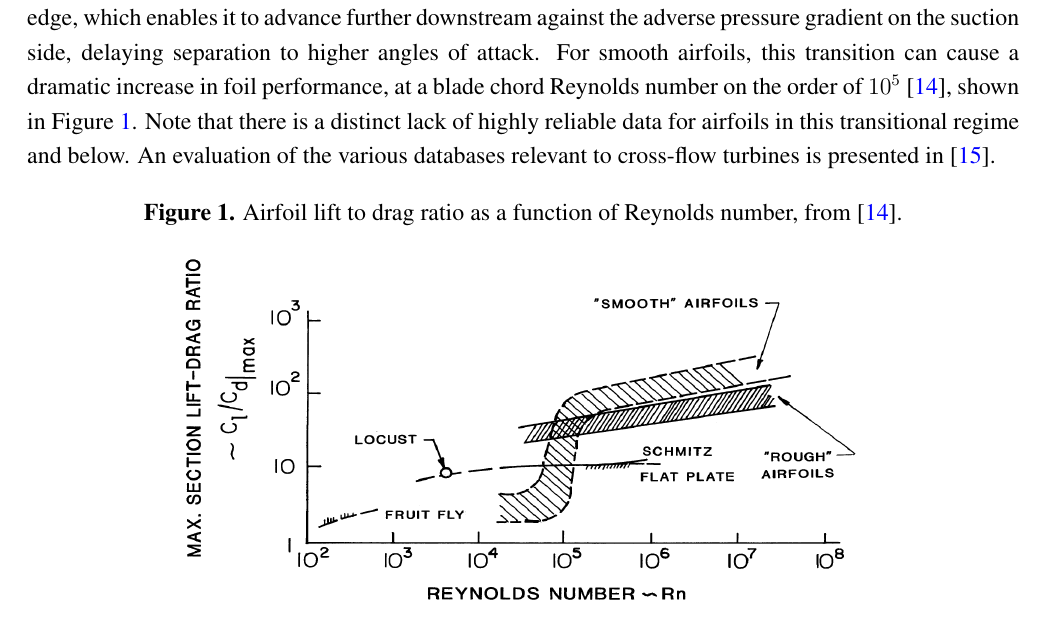
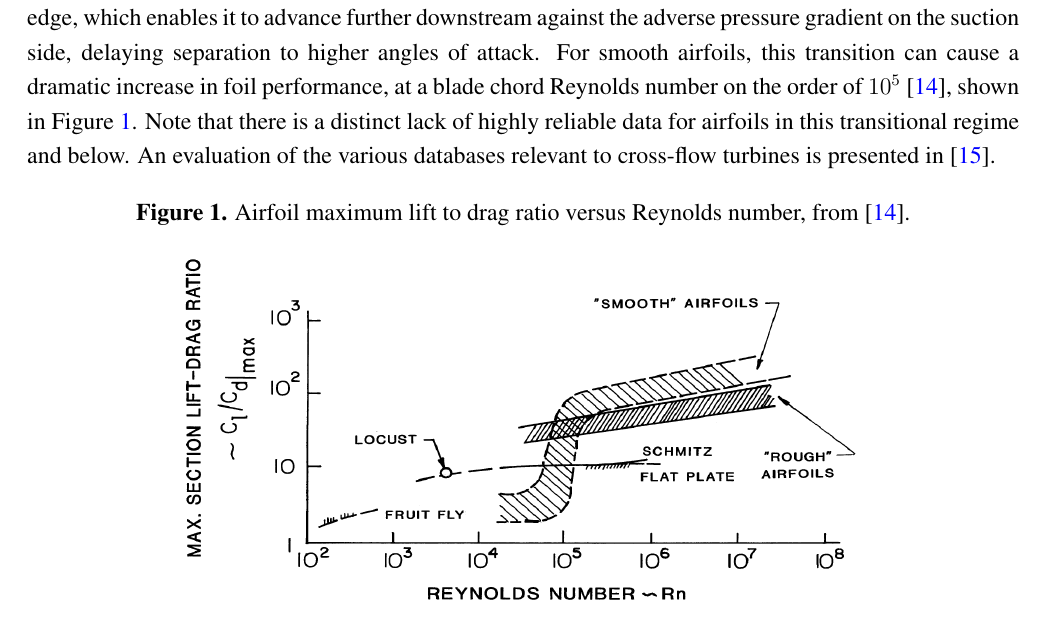
Before and after one commit to petebachant/CFT-Re-dep-paper, a LaTeX paper (paper.tex): part of page 4 of 18, cut so that both start at the same text. Compiled offline with pdfLaTeX.

Commit message:
Adjust caption

```diff
--- a/paper.tex
+++ b/paper.tex
@@ -269,8 +269,8 @@ of the various databases relevant to cross-flow turbines is presented in
 
 \includegraphics[width=0.7\textwidth]{figures/McMasters-Henderson-1980}
 
-\caption{Airfoil lift to drag ratio as a function of Reynolds number, from
-\cite{McMasters1980}.}
+\caption{Airfoil maximum lift to drag ratio versus Reynolds number, from
+    \cite{McMasters1980}.}
 
 \label{fig:McMasters}
 \end{figure}
```
